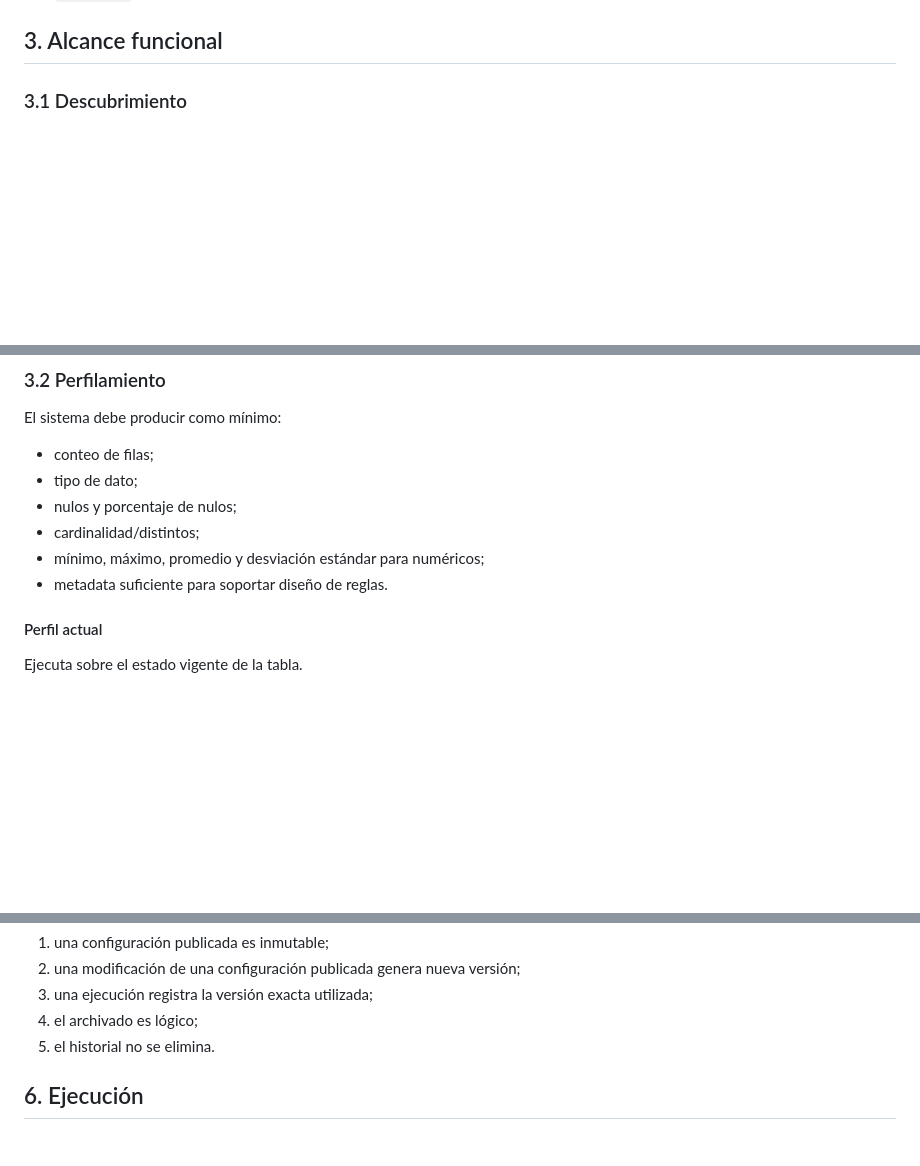
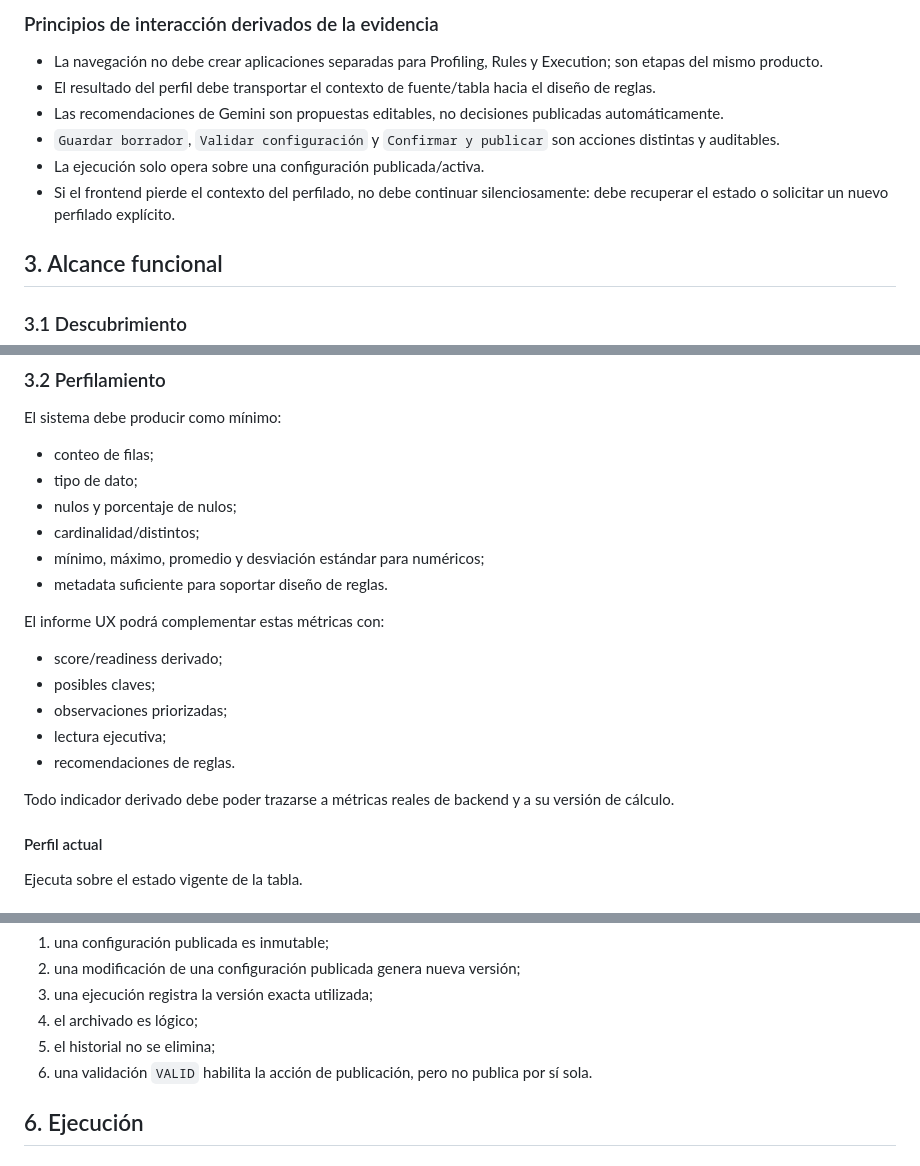
Before and after one commit to JuliusCordova/enterprise-dataops-platform-ui, a Markdown page: docs/sdd/SPEC-001-data-quality-lifecycle.md, 3 parts joined by grey strips. Drawn GitHub-style; blank space fills up the shorter version.

```diff
--- a/docs/sdd/SPEC-001-data-quality-lifecycle.md
+++ b/docs/sdd/SPEC-001-data-quality-lifecycle.md
@@ -22,3 +56,11 @@ La ejecución deberá soportar dos modos:
+### Principios de interacción derivados de la evidencia
+
+- La navegación no debe crear aplicaciones separadas para Profiling, Rules y Execution; son etapas del mismo producto.
+- El resultado del perfil debe transportar el contexto de fuente/tabla hacia el diseño de reglas.
+- Las recomendaciones de Gemini son propuestas editables, no decisiones publicadas automáticamente.
+- `Guardar borrador`, `Validar configuración` y `Confirmar y publicar` son acciones distintas y auditables.
+- La ejecución solo opera sobre una configuración publicada/activa.
+- Si el frontend pierde el contexto del perfilado, no debe continuar silenciosamente: debe recuperar el estado o solicitar un nuevo perfilado explícito.
 
 ## 3. Alcance funcional
 
@@ -44,6 +86,16 @@ El sistema debe producir como mínimo:
 - cardinalidad/distintos;
 - mínimo, máximo, promedio y desviación estándar para numéricos;
 - metadata suficiente para soportar diseño de reglas.
+
+El informe UX podrá complementar estas métricas con:
+
+- score/readiness derivado;
+- posibles claves;
+- observaciones priorizadas;
+- lectura ejecutiva;
+- recomendaciones de reglas.
+
+Todo indicador derivado debe poder trazarse a métricas reales de backend y a su versión de cálculo.
 
 #### Perfil actual
 
@@ -94,7 +148,8 @@ Reglas:
 2. una modificación de una configuración publicada genera nueva versión;
 3. una ejecución registra la versión exacta utilizada;
 4. el archivado es lógico;
-5. el historial no se elimina.
+5. el historial no se elimina;
+6. una validación `VALID` habilita la acción de publicación, pero no publica por sí sola.
 
 ## 6. Ejecución
 
```
Also changed, not shown: other parts of docs/sdd/SPEC-001-data-quality-lifecycle.md (+59 -0 lines).
